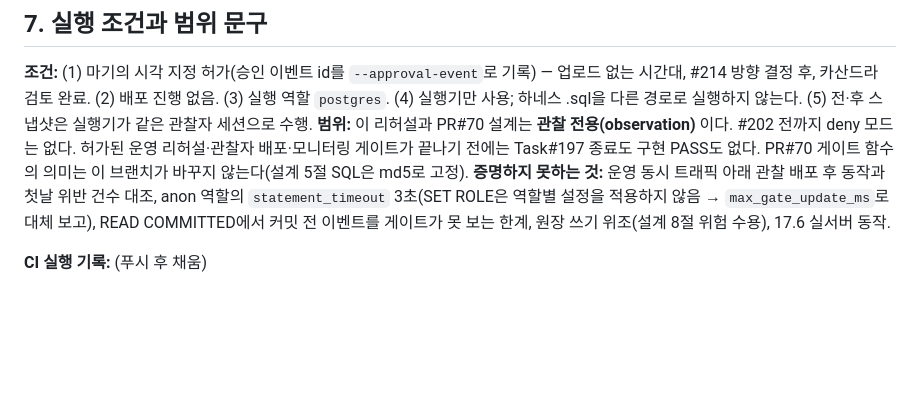
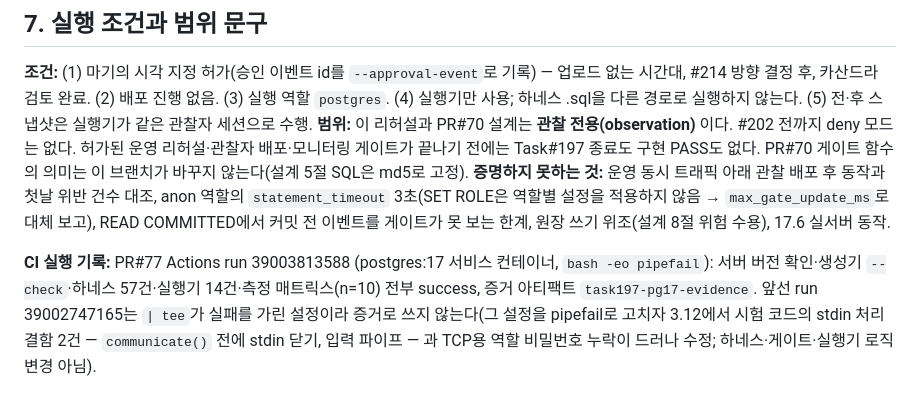
Before and after one commit to Kim0900/jarvis-bot, a Markdown page: docs/TASK197_ROLLBACK_REHEARSAL_PLAN.md, the part around the change. GitHub-like rendering; blank space fills up the shorter version.

Commit message:
docs(task197): CI run record
Co-Authored-By: Claude Sonnet 5.5 <noreply@anthropic.com>
Claude-Session: https://claude.ai/code/session_011UE5NEiFKiZXaRZHxvHBoH

```diff
--- a/docs/TASK197_ROLLBACK_REHEARSAL_PLAN.md
+++ b/docs/TASK197_ROLLBACK_REHEARSAL_PLAN.md
@@ -94,4 +94,4 @@ python3 tests/sql/task197_matrix.py --n 20 --out matrix.json             # 약 3
 **범위:** 이 리허설과 PR#70 설계는 **관찰 전용(observation)** 이다. #202 전까지 deny 모드는 없다. 허가된 운영 리허설·관찰자 배포·모니터링 게이트가 끝나기 전에는 Task#197 종료도 구현 PASS도 없다. PR#70 게이트 함수의 의미는 이 브랜치가 바꾸지 않는다(설계 5절 SQL은 md5로 고정).
 **증명하지 못하는 것:** 운영 동시 트래픽 아래 관찰 배포 후 동작과 첫날 위반 건수 대조, anon 역할의 `statement_timeout` 3초(SET ROLE은 역할별 설정을 적용하지 않음 → `max_gate_update_ms`로 대체 보고), READ COMMITTED에서 커밋 전 이벤트를 게이트가 못 보는 한계, 원장 쓰기 위조(설계 8절 위험 수용), 17.6 실서버 동작.
 
-**CI 실행 기록:** (푸시 후 채움)
+**CI 실행 기록:** PR#77 Actions run 39003813588 (postgres:17 서비스 컨테이너, `bash -eo pipefail`): 서버 버전 확인·생성기 `--check`·하네스 57건·실행기 14건·측정 매트릭스(n=10) 전부 success, 증거 아티팩트 `task197-pg17-evidence`. 앞선 run 39002747165는 `| tee`가 실패를 가린 설정이라 증거로 쓰지 않는다(그 설정을 pipefail로 고치자 3.12에서 시험 코드의 stdin 처리 결함 2건 — `communicate()` 전에 stdin 닫기, 입력 파이프 — 과 TCP용 역할 비밀번호 누락이 드러나 수정; 하네스·게이트·실행기 로직 변경 아님).
```
